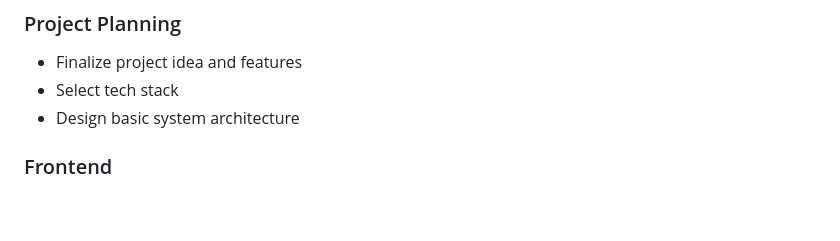
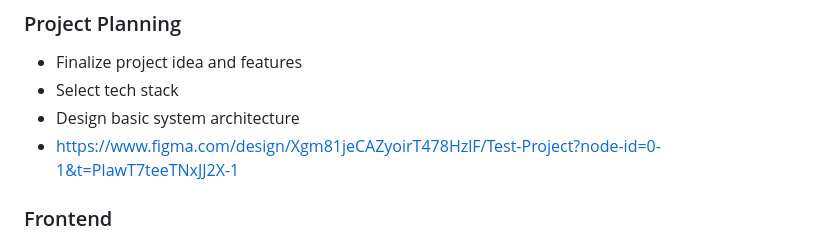
Before and after one commit to RongXuan1/BuffBros, a Markdown page: README.md, the part around the change. GitHub-like rendering; blank space fills up the shorter version.

```diff
--- a/README.md
+++ b/README.md
@@ -26,6 +26,7 @@ Buffbros is a fitness tracking app that turns healthy habits into a game. Users
 - Finalize project idea and features
 - Select tech stack
 - Design basic system architecture
+- https://www.figma.com/design/Xgm81jeCAZyoirT478HzlF/Test-Project?node-id=0-1&t=PIawT7teeTNxJJ2X-1
 
 ### Frontend
 - Set up React Native with Expo
```
